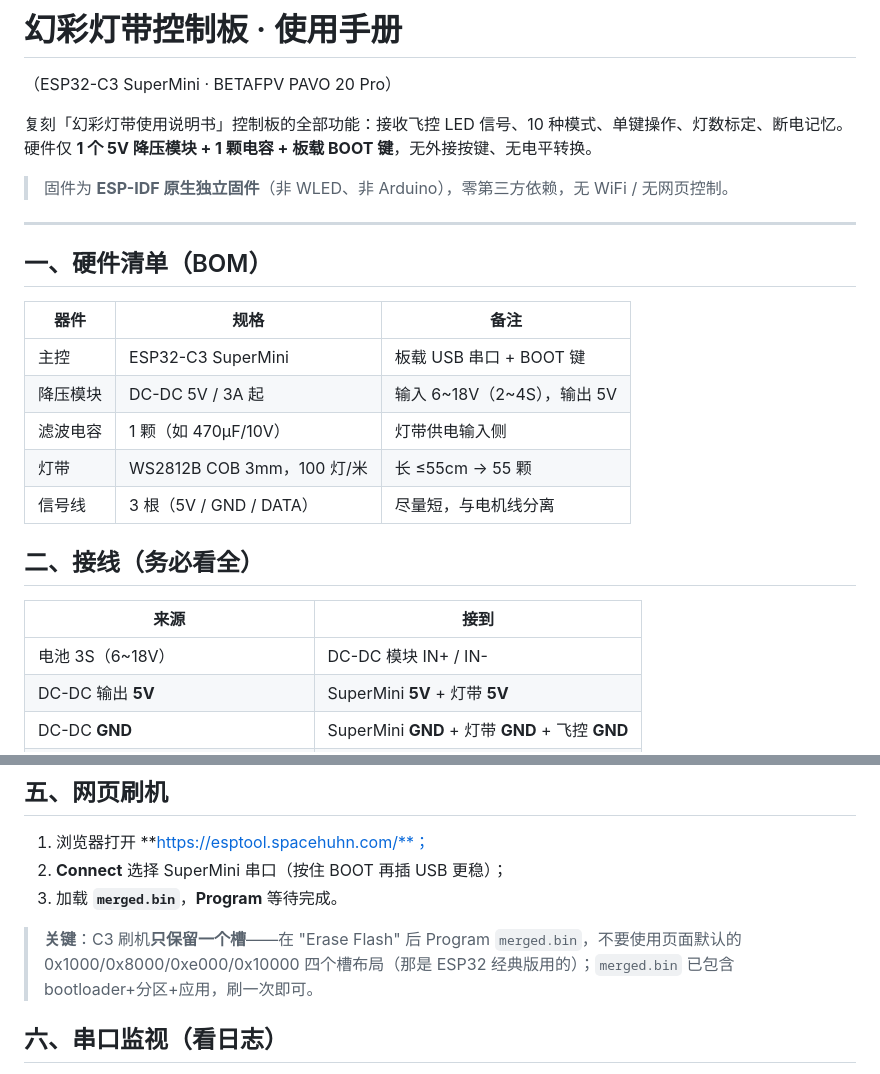
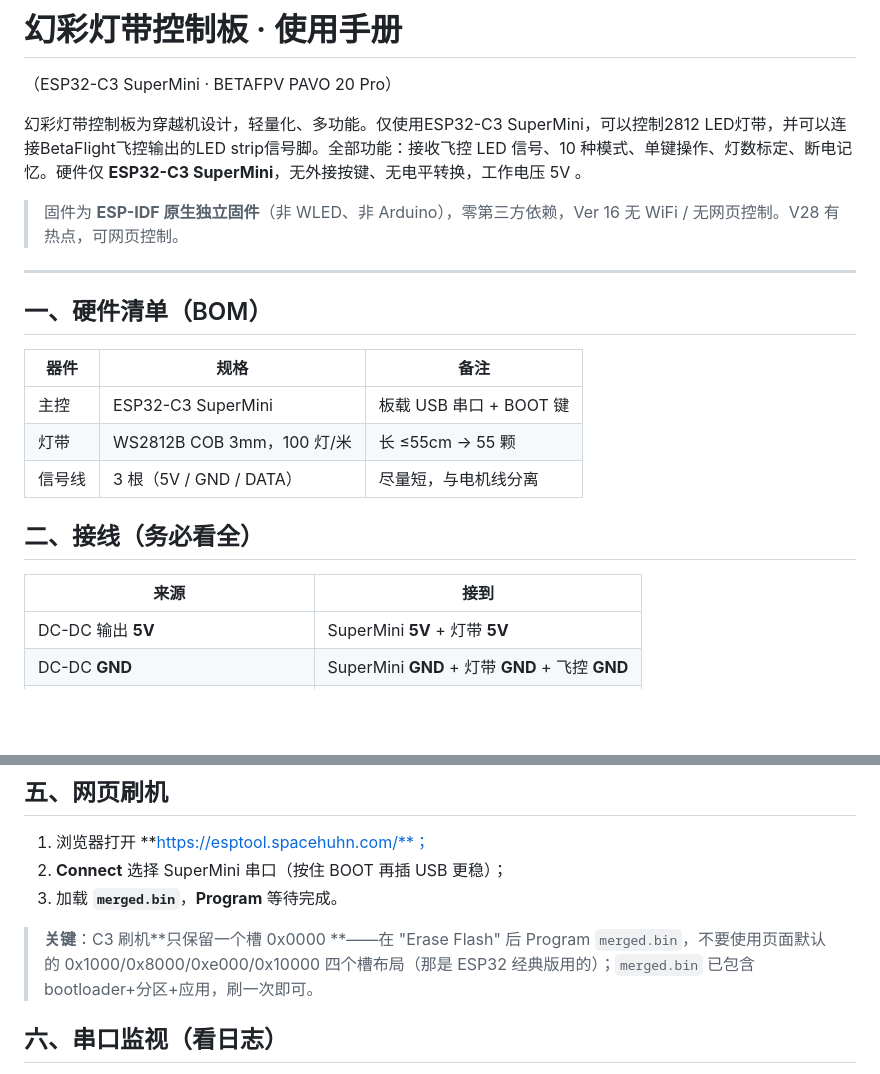
Before and after one commit to jimyu0628/pavo20-led-controller, a Markdown page: README.md, 2 parts joined by grey strips. Drawn GitHub-style; blank space fills up the shorter version.

```diff
--- a/README.md
+++ b/README.md
@@ -2,9 +2,9 @@
 
 （ESP32-C3 SuperMini · BETAFPV PAVO 20 Pro）
 
-复刻「幻彩灯带使用说明书」控制板的全部功能：接收飞控 LED 信号、10 种模式、单键操作、灯数标定、断电记忆。硬件仅 **1 个 5V 降压模块 + 1 颗电容 + 板载 BOOT 键**，无外接按键、无电平转换。
+幻彩灯带控制板为穿越机设计，轻量化、多功能。仅使用ESP32-C3 SuperMini，可以控制2812 LED灯带，并可以连接BetaFlight飞控输出的LED strip信号脚。全部功能：接收飞控 LED 信号、10 种模式、单键操作、灯数标定、断电记忆。硬件仅 **ESP32-C3 SuperMini**，无外接按键、无电平转换，工作电压 5V 。
 
-> 固件为 **ESP-IDF 原生独立固件**（非 WLED、非 Arduino），零第三方依赖，无 WiFi / 无网页控制。
+> 固件为 **ESP-IDF 原生独立固件**（非 WLED、非 Arduino），零第三方依赖，Ver 16 无 WiFi / 无网页控制。V28 有热点，可网页控制。
 
 ---
 
@@ -13,8 +13,6 @@
 | 器件 | 规格 | 备注 |
 |---|---|---|
 | 主控 | ESP32-C3 SuperMini | 板载 USB 串口 + BOOT 键 |
-| 降压模块 | DC-DC 5V / 3A 起 | 输入 6~18V（2~4S），输出 5V |
-| 滤波电容 | 1 颗（如 470µF/10V） | 灯带供电输入侧 |
 | 灯带 | WS2812B COB 3mm，100 灯/米 | 长 ≤55cm → 55 颗 |
 | 信号线 | 3 根（5V / GND / DATA） | 尽量短，与电机线分离 |
 
@@ -22,7 +20,6 @@
 
 | 来源 | 接到 |
 |---|---|
-| 电池 3S（6~18V） | DC-DC 模块 IN+ / IN- |
 | DC-DC 输出 **5V** | SuperMini **5V** + 灯带 **5V** |
 | DC-DC **GND** | SuperMini **GND** + 灯带 **GND** + 飞控 **GND** |
 | 飞控 LED 焊盘（3.3V 信号，T6 脚） | SuperMini **GPIO4** |
@@ -53,7 +50,7 @@
 2. **Connect** 选择 SuperMini 串口（按住 BOOT 再插 USB 更稳）；
 3. 加载 **`merged.bin`**，**Program** 等待完成。
 
-> **关键**：C3 刷机**只保留一个槽**——在 "Erase Flash" 后 Program `merged.bin`，不要使用页面默认的 0x1000/0x8000/0xe000/0x10000 四个槽布局（那是 ESP32 经典版用的）；`merged.bin` 已包含 bootloader+分区+应用，刷一次即可。
+> **关键**：C3 刷机**只保留一个槽 0x0000 **——在 "Erase Flash" 后 Program `merged.bin`，不要使用页面默认的 0x1000/0x8000/0xe000/0x10000 四个槽布局（那是 ESP32 经典版用的）；`merged.bin` 已包含 bootloader+分区+应用，刷一次即可。
 
 ## 六、串口监视（看日志）
 
```
